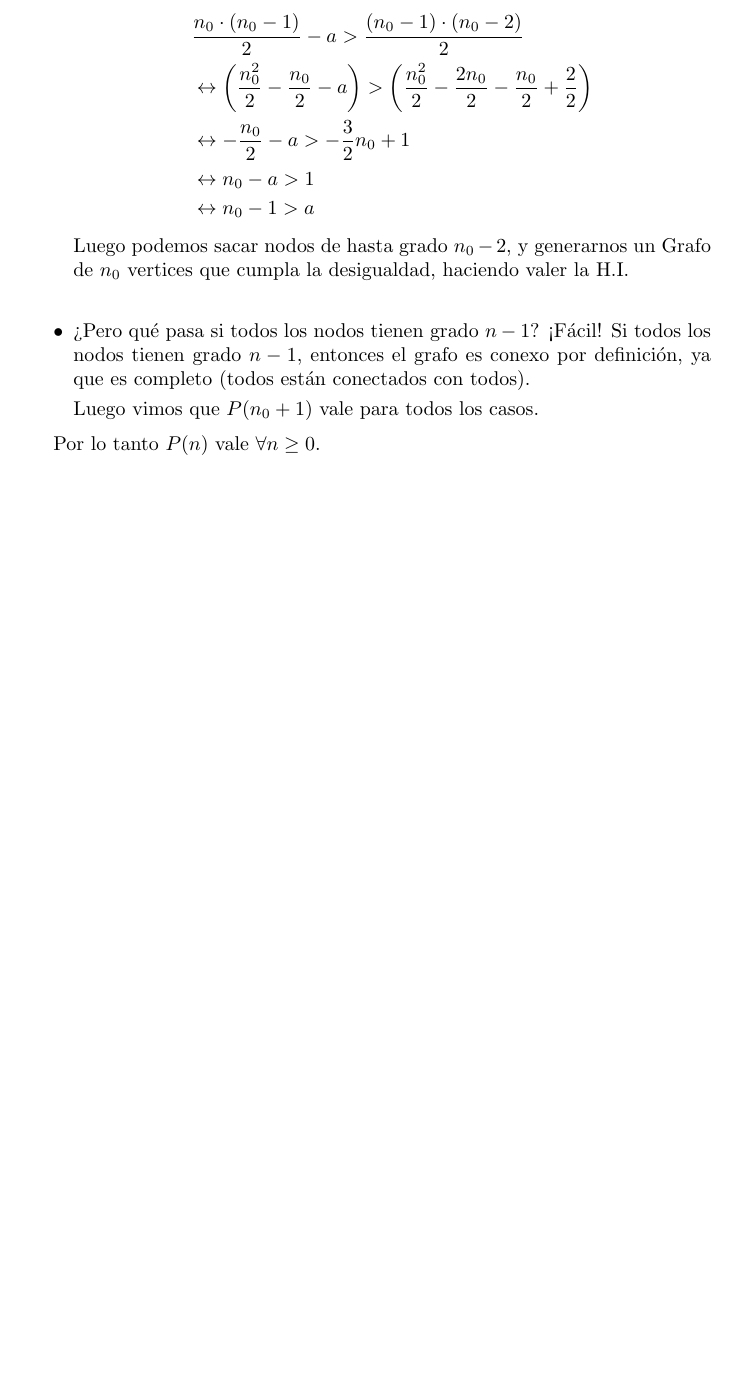
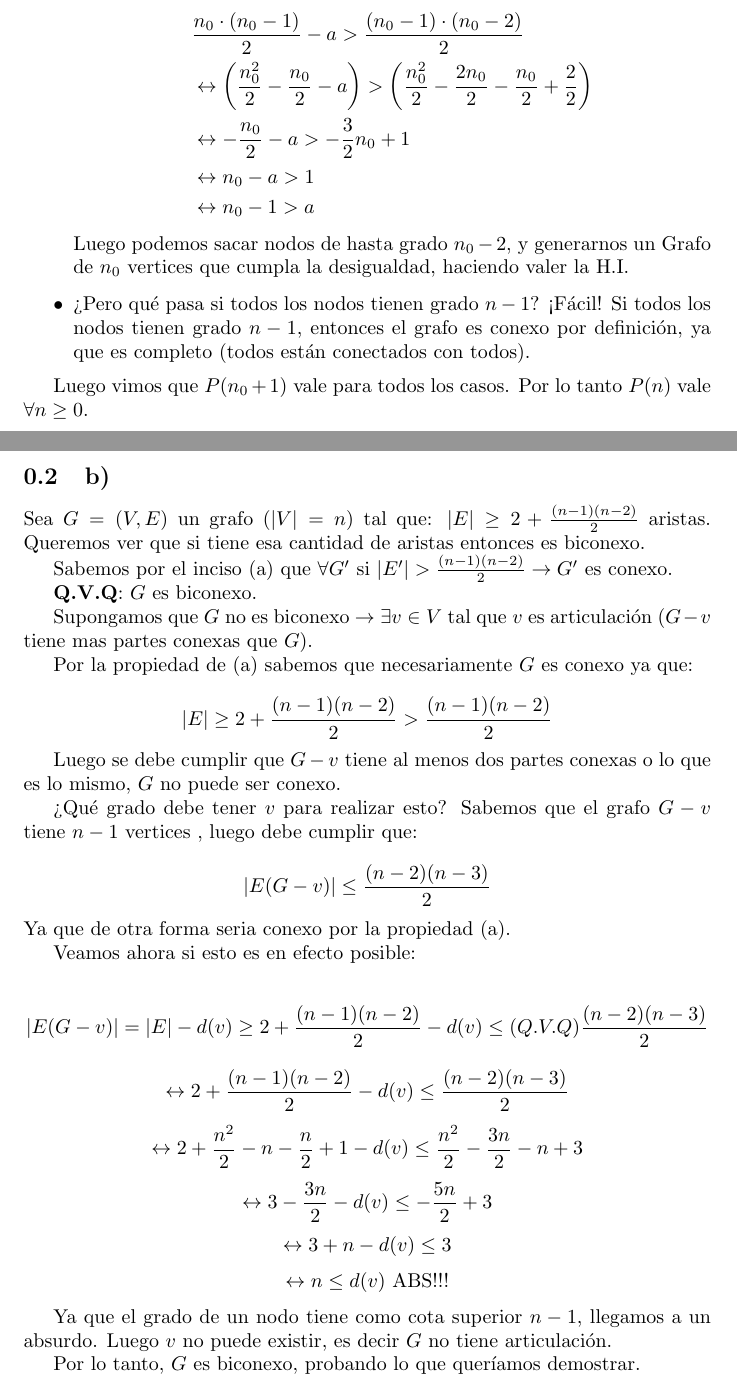
Before and after one commit to Dani-Bustos/Algo3-TecnicasA, a LaTeX document (P3 : Intro a Grafos/Ej4aArteConexo.tex): part of the page before the commit and two parts of pages 1 and 2 of 2 after it, the two joined at a grey line, cut so that both start at the same text, the shorter picture padded with empty space. Compiled offline with pdfLaTeX.

Commit message:
4b resuelto

```diff
--- a/P3 : Intro a Grafos/Ej4aArteConexo.tex
+++ b/P3 : Intro a Grafos/Ej4aArteConexo.tex
@@ -1,5 +1,8 @@
 \documentclass{article}
 \usepackage{amsmath}
+% Title
+\author{Daniel Bustos}
+\title{Ejercicio 4: Arte Conexo}
 
 \begin{document}
 
@@ -29,13 +33,54 @@ Tenemos un grafo $G$ con $n_0 + 1$ vértices, queremos probar que si tiene más
         &\leftrightarrow n_0 - a > 1 \\
         &\leftrightarrow n_0 - 1 > a
     \end{align*}
-   Luego podemos sacar nodos de hasta grado $n_0 - 2$, y generarnos un Grafo de $n_0$ vertices que  cumpla la desigualdad,  haciendo valer la H.I. \\\item ¿Pero qué pasa si todos los nodos tienen grado $n-1$?
+   Luego podemos sacar nodos de hasta grado $n_0 - 2$, y generarnos un Grafo de $n_0$ vertices que  cumpla la desigualdad,  haciendo valer la H.I. \item ¿Pero qué pasa si todos los nodos tienen grado $n-1$?
    ¡Fácil! Si todos los nodos tienen grado $n -1$, entonces el grafo es conexo por definición, ya que es completo (todos están conectados con todos).
-
-    Luego vimos que $P(n_0 +1)$ vale para todos los casos.
 \end{itemize}
 
+Luego vimos que $P(n_0 +1)$ vale para todos los casos.
 Por lo tanto $P(n)$ vale $\forall n \geq 0$.
+
+\newpage
+
+
+
+\subsection{b)}
+
+
+Sea $G = (V,E)$ un grafo $(|V| = n)$ tal que: $|E| \geq 2 + \frac{(n-1)(n-2)}{2}$ aristas. Queremos ver que si tiene esa cantidad de aristas entonces es biconexo.
+
+Sabemos por el inciso (a) que $\forall G'$ si $|E'| > \frac{(n-1)(n-2)}{2}  \rightarrow G'$ es conexo.
+
+\textbf{Q.V.Q}: $G$ es biconexo.
+
+Supongamos que $G$ no es biconexo $\rightarrow \exists v \in V$ tal que $v$ es articulación  $(G-v$ tiene mas partes conexas que $G)$.
+
+Por la propiedad de (a) sabemos que necesariamente $G$ es conexo ya que:
+
+\[ |E| \geq 2 + \frac{(n-1)(n-2)}{2} > \frac{(n-1)(n-2)}{2} \]
+
+Luego se debe cumplir que $G - v$ tiene al menos dos partes conexas o lo que es lo mismo, $G$ no puede ser conexo.
+
+¿Qué grado debe tener $v$ para realizar esto? Sabemos que el grafo $G-v$ tiene $n - 1$ vertices , luego debe cumplir que:
+
+\[ |E(G-v)| \leq \frac{(n-2)(n-3)}{2} \]
+Ya que de otra forma seria conexo por la propiedad (a).
+
+Veamos ahora si esto es en efecto posible:
+
+\[ |E(G-v)| = |E| - d(v) \geq 2 + \frac{(n-1)(n-2)}{2} - d(v)  \leq (Q.V.Q) \frac{(n-2)(n-3)}{2} \]
+\[ \leftrightarrow 2 + \frac{(n-1)(n-2)}{2} - d(v)  \leq \frac{(n-2)(n-3)}{2}  \]
+\[ \leftrightarrow 2 + \frac{n^2}{2} - n - \frac{n}{2} + 1 -d(v) \leq \frac{n^2}{2} - \frac{3n}{2} - n + 3 \]
+\[ \leftrightarrow 3 - \frac{3n}{2}  - d(v) \leq -\frac{5n}{2} + 3 \]
+\[ \leftrightarrow 3 + n - d(v) \leq 3 \]
+\[ \leftrightarrow n \leq d(v) \text{ ABS!!!} \]
+
+Ya que el grado de un nodo tiene como cota superior $n-1$, llegamos a un absurdo. Luego $v$ no puede existir, es decir $G$ no tiene articulación.
+
+Por lo tanto, $G$ es biconexo, probando lo que queríamos demostrar.
+
+
+
 
 
 \end{document}
```
Also changed, not shown: P3 : Intro a Grafos/Ej4aArteConexo.pdf, P3 : Intro a Grafos/Ej4aArteConexo.tex (1 more changed lines).
